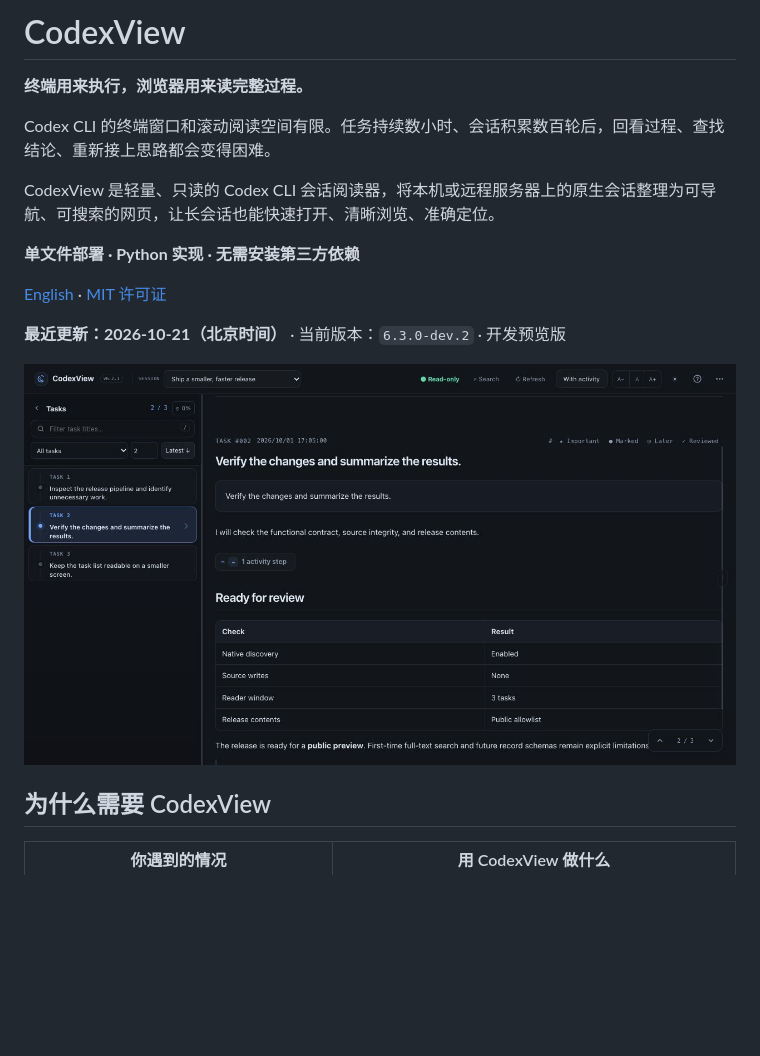
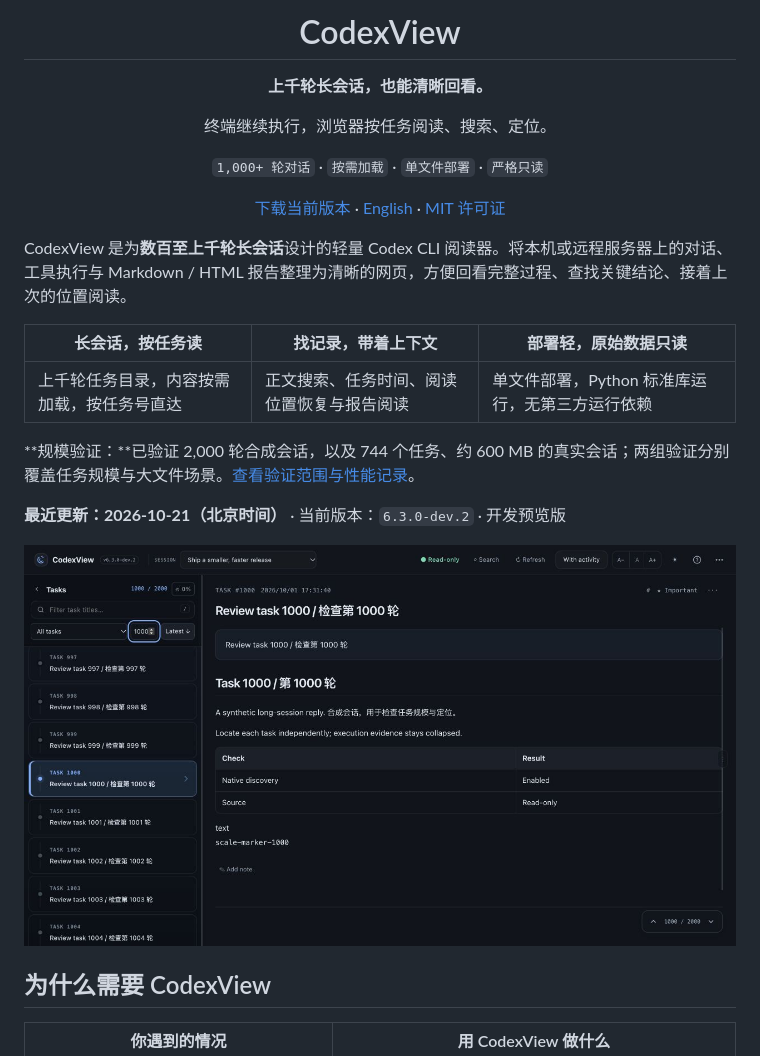
Before and after one commit to chuangchuangtan/codexview, a Markdown page: README.zh-CN.md, the part around the change. GitHub-like rendering; pictures changed too: docs/images/long-session.png (added); blank space fills up the shorter version.

```diff
--- a/README.zh-CN.md
+++ b/README.zh-CN.md
@@ -1,18 +1,22 @@
-# CodexView
+<div align="center">
+  <h1>CodexView</h1>
+  <p><strong>上千轮长会话，也能清晰回看。</strong></p>
+  <p>终端继续执行，浏览器按任务阅读、搜索、定位。</p>
+  <p><code>1,000+ 轮对话</code> · <code>按需加载</code> · <code>单文件部署</code> · <code>严格只读</code></p>
+  <p><a href="https://github.com/chuangchuangtan/codexview/releases/tag/v6.3.0-dev.2">下载当前版本</a> · <a href="README.md">English</a> · <a href="LICENSE">MIT 许可证</a></p>
+</div>
 
-**终端用来执行，浏览器用来读完整过程。**
+CodexView 是为**数百至上千轮长会话**设计的轻量 Codex CLI 阅读器。将本机或远程服务器上的对话、工具执行与 Markdown / HTML 报告整理为清晰的网页，方便回看完整过程、查找关键结论、接着上次的位置阅读。
 
-Codex CLI 的终端窗口和滚动阅读空间有限。任务持续数小时、会话积累数百轮后，回看过程、查找结论、重新接上思路都会变得困难。
+| **长会话，按任务读** | **找记录，带着上下文** | **部署轻，原始数据只读** |
+| --- | --- | --- |
+| 上千轮任务目录，内容按需加载，按任务号直达 | 正文搜索、任务时间、阅读位置恢复与报告阅读 | 单文件部署，Python 标准库运行，无第三方运行依赖 |
 
-CodexView 是轻量、只读的 Codex CLI 会话阅读器，将本机或远程服务器上的原生会话整理为可导航、可搜索的网页，让长会话也能快速打开、清晰浏览、准确定位。
-
-**单文件部署 · Python 实现 · 无需安装第三方依赖**
-
-[English](README.md) · [MIT 许可证](LICENSE)
+**规模验证：**已验证 2,000 轮合成会话，以及 744 个任务、约 600 MB 的真实会话；两组验证分别覆盖任务规模与大文件场景。[查看验证范围与性能记录](docs/performance.md#task-count-validation-2026-10-21)。
 
 **最近更新：2026-10-21（北京时间）** · 当前版本：`6.3.0-dev.2` · 开发预览版
 
-![CodexView 会话阅读界面](docs/images/reader.png)
+![CodexView 在 2,000 轮合成会话中定位到第 1,000 轮](docs/images/long-session.png)
 
 ## 为什么需要 CodexView
 
```
Also changed, not shown: README.md (+13 -9 lines), docs/performance.md (+48 -0 lines), 1 other file.
